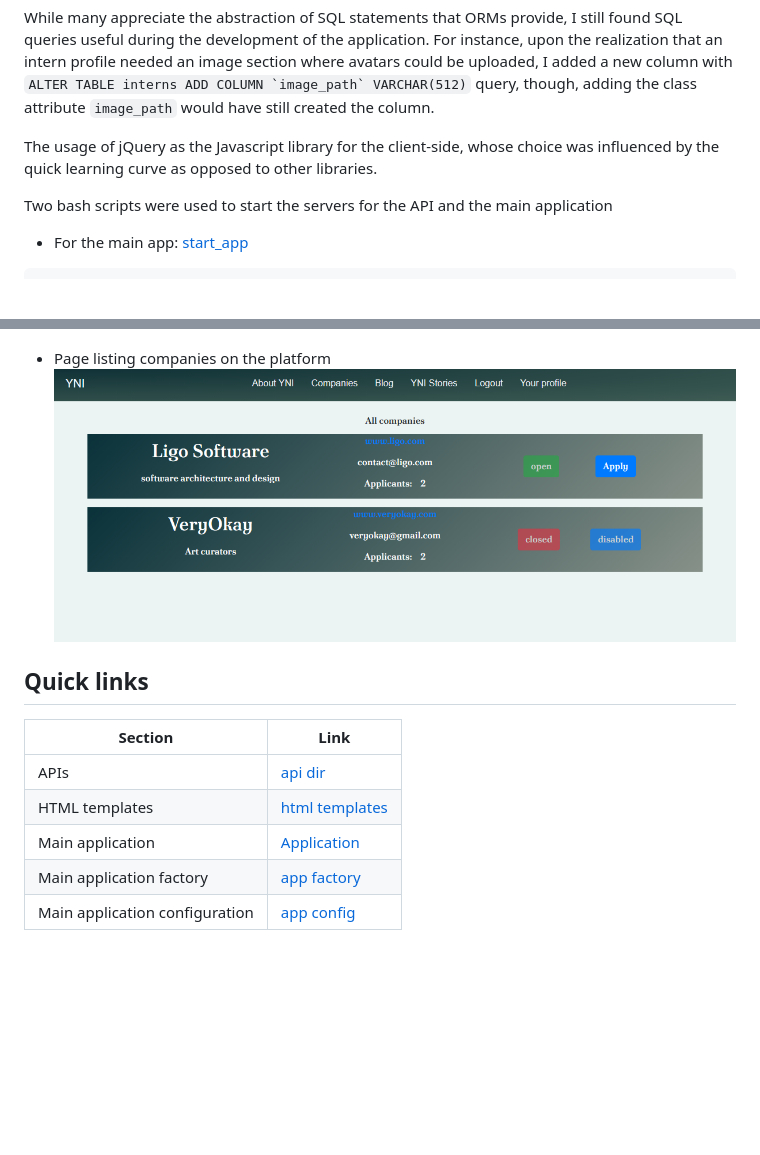
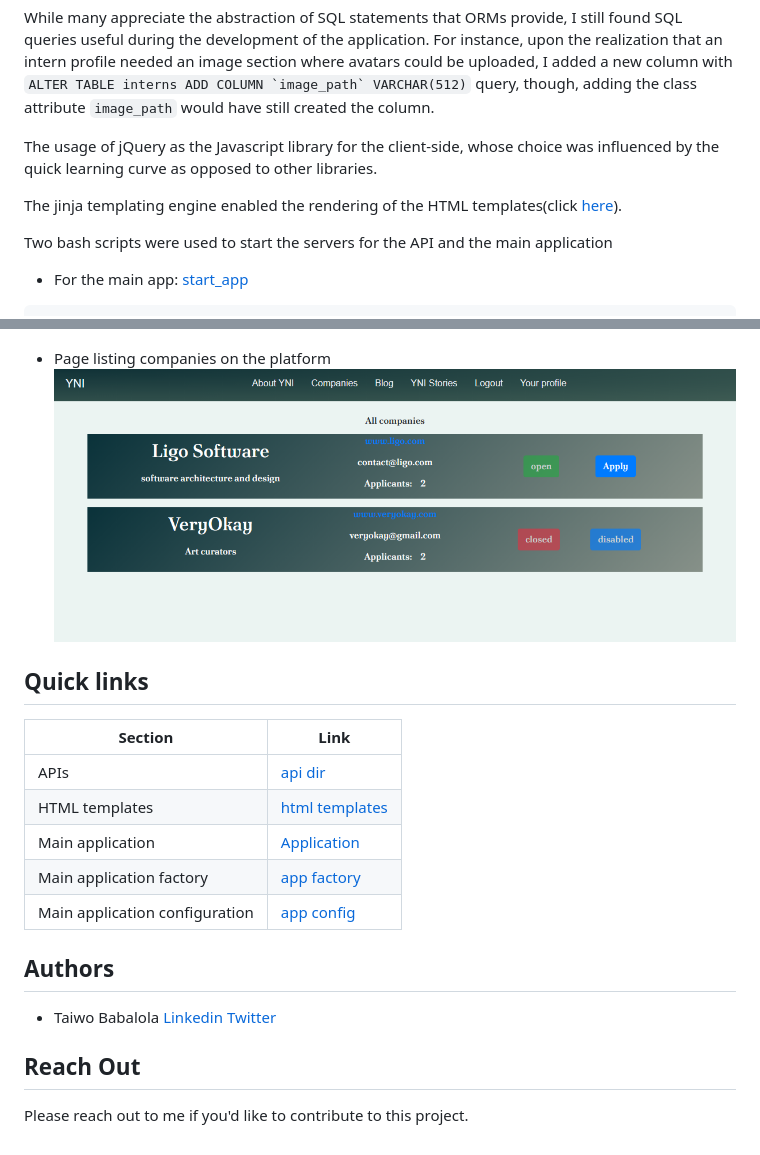
Before and after one commit to Taiwopeter-babs/your-next-intern, a Markdown page: README.md, 2 parts joined by grey strips. Rendered like a GitHub page; blank space fills up the shorter version.

````diff
--- a/README.md
+++ b/README.md
@@ -29,6 +29,8 @@ SQLAlchemy, an ORM (Object Relational Mapper) was used to integrate MySQL into t
 While many appreciate the abstraction of SQL statements that ORMs provide, I still found SQL queries useful during the development of the application. For instance, upon the realization that an intern profile needed an image section where avatars could be uploaded, I added a new column with ```ALTER TABLE interns ADD COLUMN `image_path` VARCHAR(512)``` query, though, adding the class attribute `image_path` would have still created the column.
 
 The usage of jQuery as the Javascript library for the client-side, whose choice was influenced by the quick learning curve as opposed to other libraries.
+
+The jinja templating engine enabled the rendering of the HTML templates(click [here](./web_app/templates/)).
 
 Two bash scripts were used to start the servers for the API and the main application
 - For the main app: [start_app](./start_app)
@@ -138,3 +140,10 @@ GET /all_companies - retrieves all companies/organizations
 | Main application | [Application](./web_app/) |
 | Main application factory | [app factory](./web_app/main_app.py) |
 | Main application configuration | [app config](./web_app/config.py) |
+
+## Authors
+- Taiwo Babalola [Linkedin](www.linkedin.com/in/taiwo-babalola) [Twitter](https://twitter.com/realtaiwo_peter)
+
+
+## Reach Out
+Please reach out to me if you'd like to contribute to this project.
````
Also changed, not shown: other parts of README.md (+1 -1 lines).
